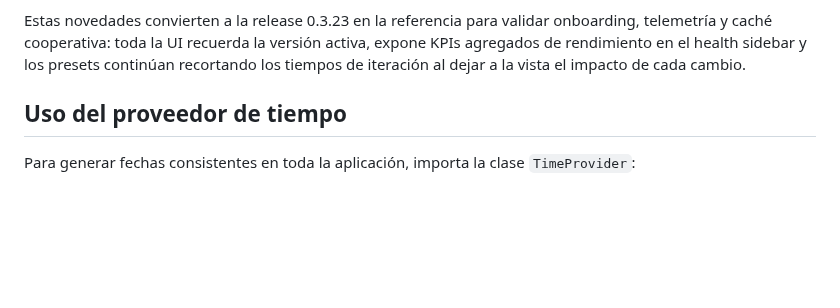
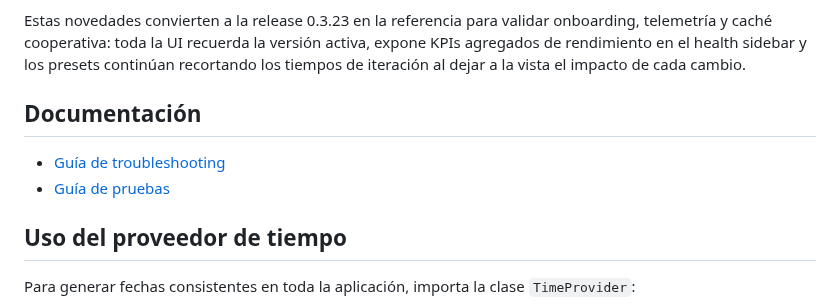
Before and after one commit to Nicokac/Portafolio-IOL, a Markdown page: README.md, the part around the change. GitHub-like rendering; blank space fills up the shorter version.

Commit message:
Add troubleshooting guide and link from documentation section

```diff
--- a/README.md
+++ b/README.md
@@ -80,6 +80,11 @@ Estas novedades convierten a la release 0.3.23 en la referencia para validar onb
 y caché cooperativa: toda la UI recuerda la versión activa, expone KPIs agregados de rendimiento en
 el health sidebar y los presets continúan recortando los tiempos de iteración al dejar a la vista el
 impacto de cada cambio.
+
+## Documentación
+
+- [Guía de troubleshooting](docs/troubleshooting.md)
+- [Guía de pruebas](docs/testing.md)
 
 ## Uso del proveedor de tiempo
 
```
Also changed, not shown: docs/troubleshooting.md (added, +58 -0 lines).
